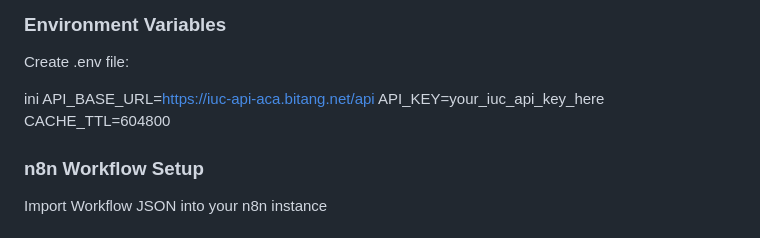
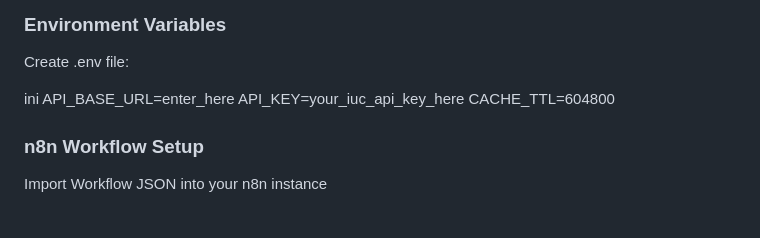
Before and after one commit to Sherina-droid/iuc_ai_orientation_agent, a Markdown page: README.md, the part around the change. GitHub-like rendering.

Commit message:
Update API_BASE_URL placeholder in README

```diff
--- a/README.md
+++ b/README.md
@@ -102,7 +102,7 @@ n8n start
 Create .env file:
 
 ini
-API_BASE_URL=https://iuc-api-aca.bitang.net/api
+API_BASE_URL=enter_here
 API_KEY=your_iuc_api_key_here
 CACHE_TTL=604800
 
```
